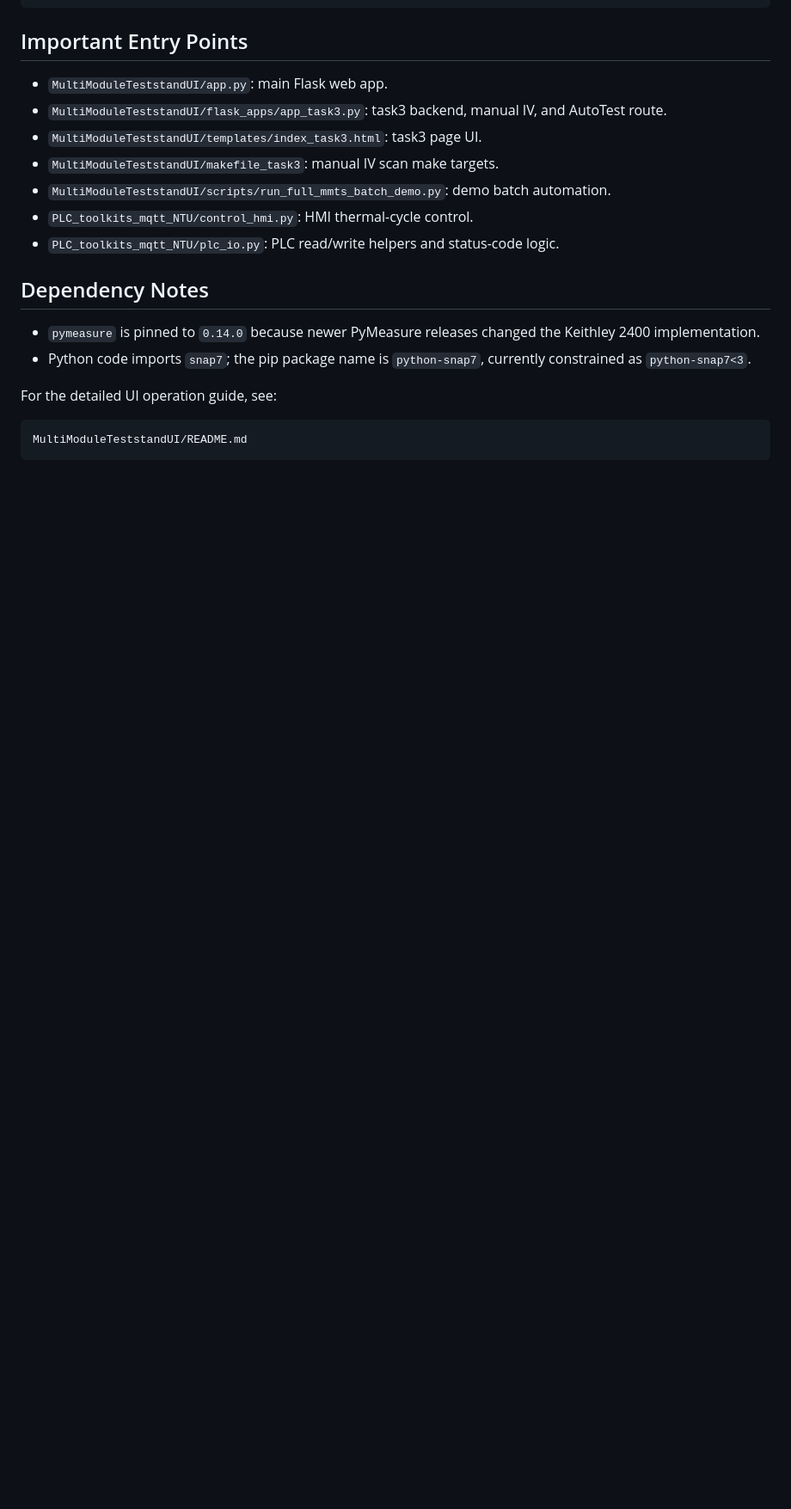
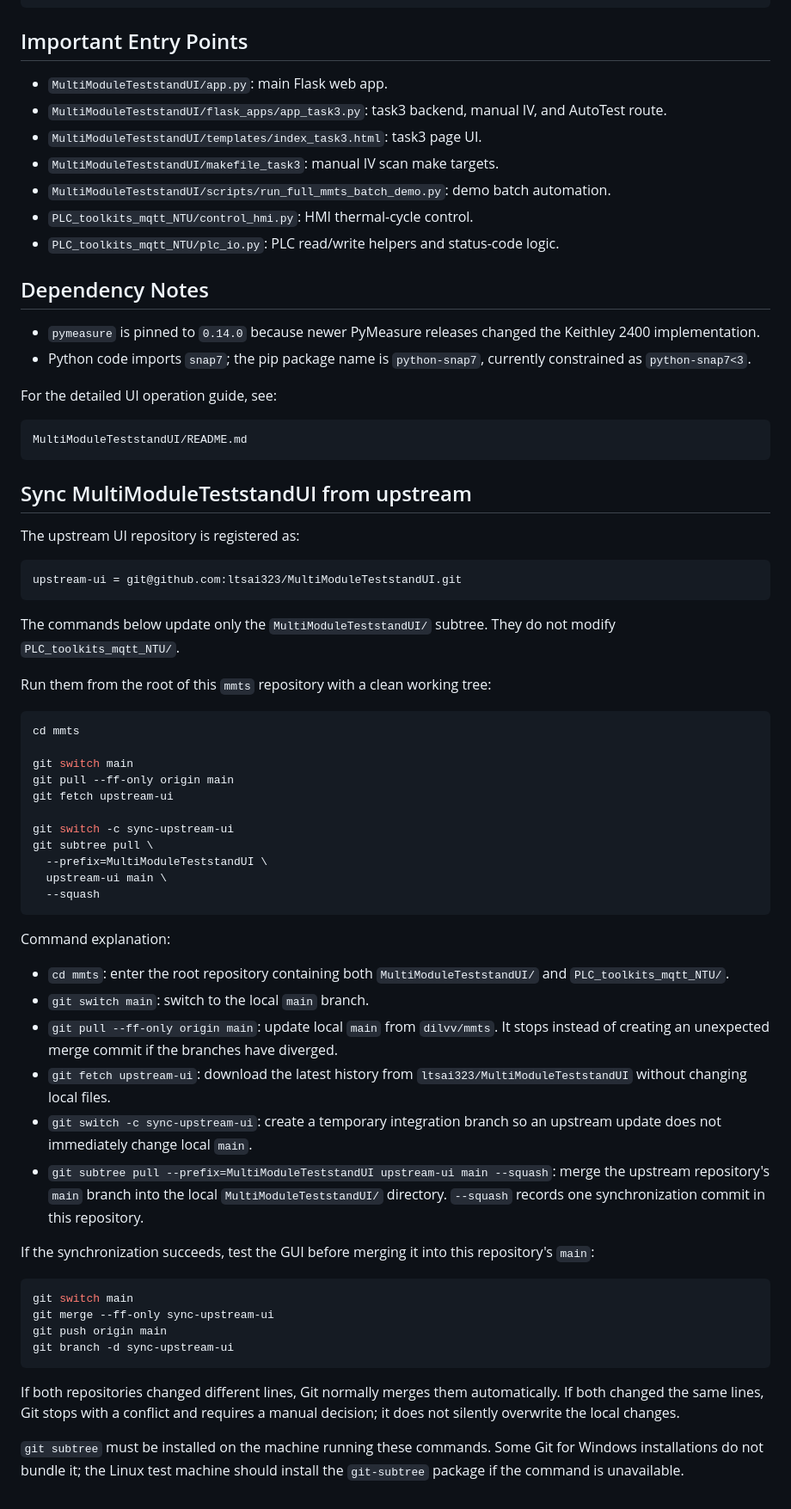
Before and after one commit to dilvv/mmts, a Markdown page: README.md, the part around the change. Shown at 86% size. Drawn GitHub-style; blank space fills up the shorter version.

Commit message:
Document upstream UI subtree sync workflow

````diff
--- a/README.md
+++ b/README.md
@@ -159,3 +159,65 @@ For the detailed UI operation guide, see:
 ```text
 MultiModuleTeststandUI/README.md
 ```
+
+## Sync MultiModuleTeststandUI from upstream
+
+The upstream UI repository is registered as:
+
+```text
+upstream-ui = git@github.com:ltsai323/MultiModuleTeststandUI.git
+```
+
+The commands below update only the `MultiModuleTeststandUI/` subtree. They do
+not modify `PLC_toolkits_mqtt_NTU/`.
+
+Run them from the root of this `mmts` repository with a clean working tree:
+
+```bash
+cd mmts
+
+git switch main
+git pull --ff-only origin main
+git fetch upstream-ui
+
+git switch -c sync-upstream-ui
+git subtree pull \
+  --prefix=MultiModuleTeststandUI \
+  upstream-ui main \
+  --squash
+```
+
+Command explanation:
+
+- `cd mmts`: enter the root repository containing both
+  `MultiModuleTeststandUI/` and `PLC_toolkits_mqtt_NTU/`.
+- `git switch main`: switch to the local `main` branch.
+- `git pull --ff-only origin main`: update local `main` from
+  `dilvv/mmts`. It stops instead of creating an unexpected merge commit if the
+  branches have diverged.
+- `git fetch upstream-ui`: download the latest history from
+  `ltsai323/MultiModuleTeststandUI` without changing local files.
+- `git switch -c sync-upstream-ui`: create a temporary integration branch so
+  an upstream update does not immediately change local `main`.
+- `git subtree pull --prefix=MultiModuleTeststandUI upstream-ui main --squash`:
+  merge the upstream repository's `main` branch into the local
+  `MultiModuleTeststandUI/` directory. `--squash` records one synchronization
+  commit in this repository.
+
+If the synchronization succeeds, test the GUI before merging it into this
+repository's `main`:
+
+```bash
+git switch main
+git merge --ff-only sync-upstream-ui
+git push origin main
+git branch -d sync-upstream-ui
+```
+
+If both repositories changed different lines, Git normally merges them
+automatically. If both changed the same lines, Git stops with a conflict and
+requires a manual decision; it does not silently overwrite the local changes.
+
+`git subtree` must be installed on the machine running these commands. Some
+Git for Windows installations do not bundle it; the Linux test machine should
+install the `git-subtree` package if the command is unavailable.
````
Also changed, not shown: README.zh-CN.md (+60 -0 lines).
